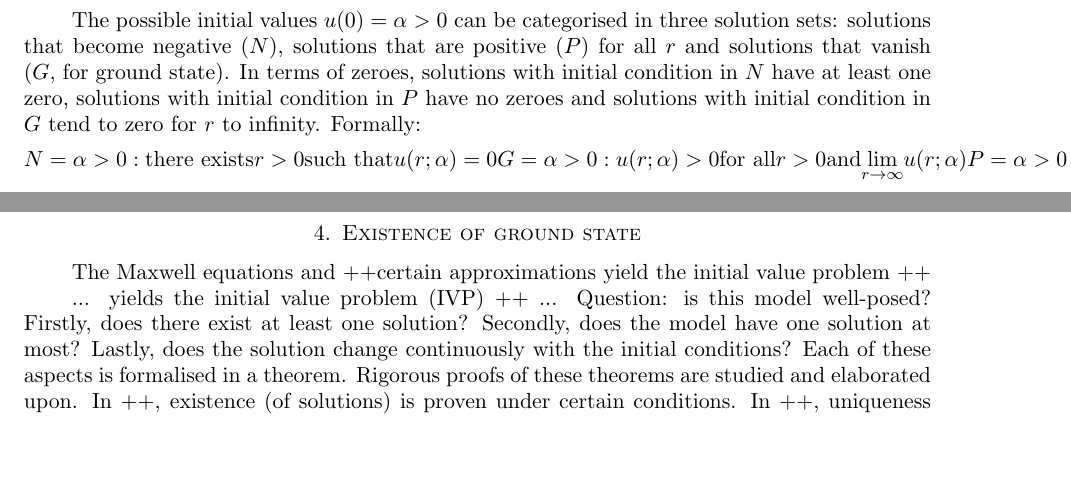
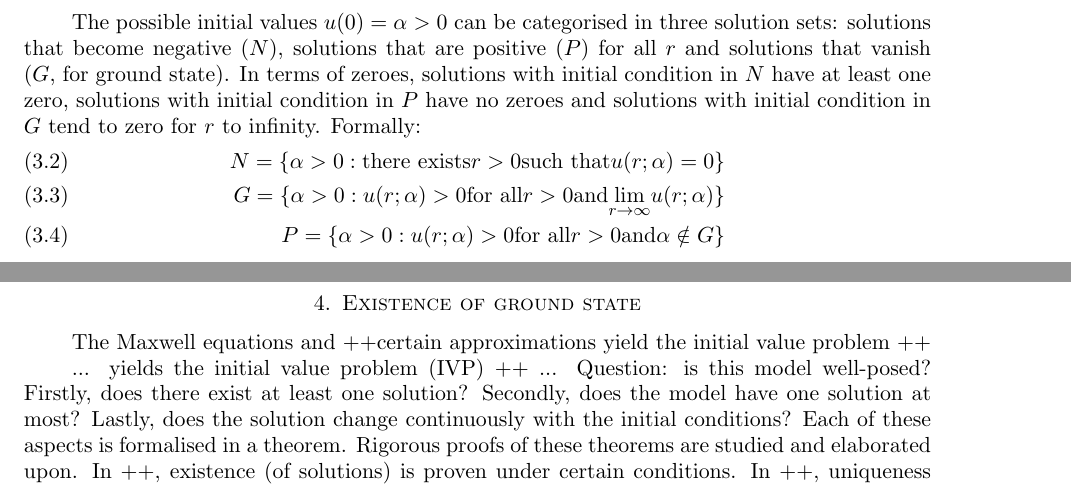
Before and after one commit to stemvork/report, a LaTeX paper (main.tex, which reads 3notation.tex): two parts of pages 5 and 6 of 24, joined at a grey line, cut so that both start at the same text, the shorter picture padded with empty space. Compiled offline with LaTeX, dvips and Ghostscript.

Commit message:
escape the curly braces

```diff
--- a/3notation.tex
+++ b/3notation.tex
@@ -5,8 +5,8 @@ The previous chapter leads to the following initial value problem (IVP). \underl
 \end{equation}
 
 The possible initial values $u(0)=\alpha>0$ can be categorised in three solution sets: solutions that become negative ($N$), solutions that are positive ($P$) for all $r$ and solutions that vanish ($G$, for ground state). In terms of zeroes, solutions with initial condition in $N$ have at least one zero, solutions with initial condition in $P$ have no zeroes and solutions with initial condition in $G$ tend to zero for $r$ to infinity. Formally:
-$$
-  N = {\alpha>0:\text{there exists}r>0\text{such that}u(r;\alpha)=0} \\
-  G = {\alpha>0:u(r;\alpha)>0\text{for all}r>0\text{and}\underset{r\to\infty}{\lim}u(r;\alpha)}\\
-  P = {\alpha>0:u(r;\alpha)>0\text{for all}r>0\text{and}\alpha\notin G}
-$$
+\begin{align}
+  N = \{\alpha>0:\text{there exists}r>0\text{such that}u(r;\alpha)=0\} \\
+  G = \{\alpha>0:u(r;\alpha)>0\text{for all}r>0\text{and}\underset{r\to\infty}{\lim}u(r;\alpha)\}\\
+  P = \{\alpha>0:u(r;\alpha)>0\text{for all}r>0\text{and}\alpha\notin G\}
+\end{align}
```
